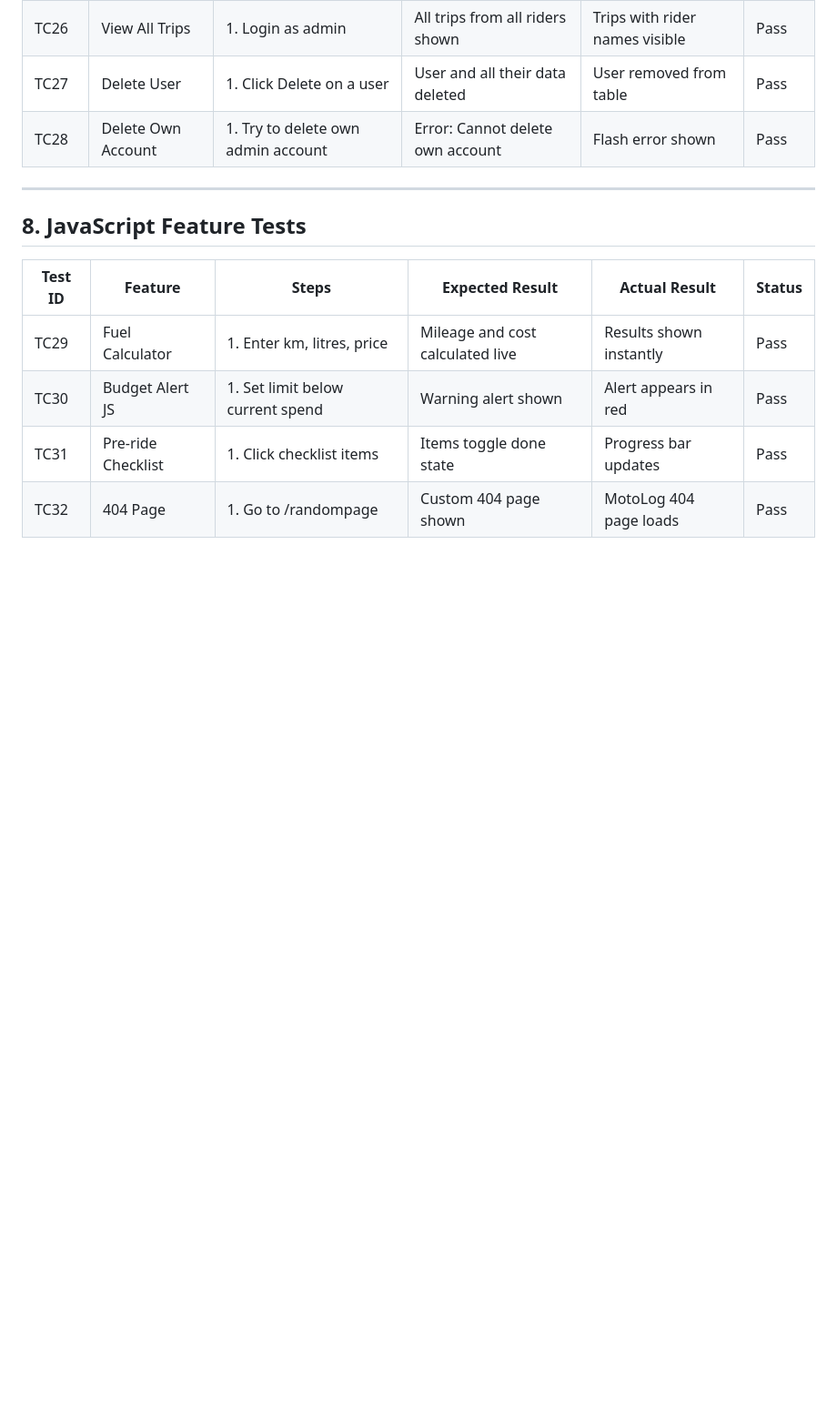
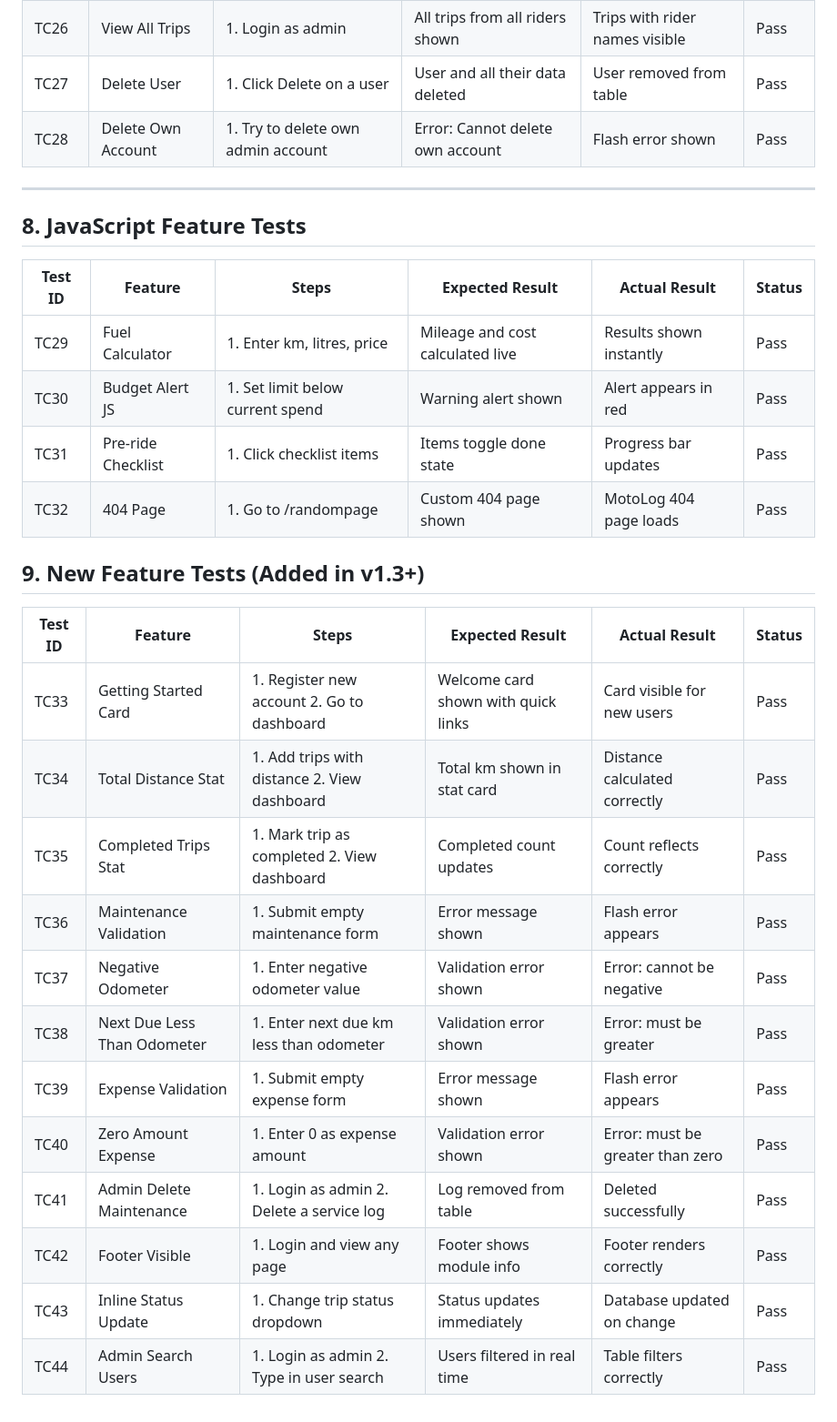
Before and after one commit to Promish-bista/motolog, a Markdown page: TESTING.md, the part around the change. Shown at 91% size. Rendered like a GitHub page; blank space fills up the shorter version.

Commit message:
Update testing documentation with 12 new test cases (TC33-TC44)

```diff
--- a/TESTING.md
+++ b/TESTING.md
@@ -94,3 +94,20 @@
 | TC30 | Budget Alert JS | 1. Set limit below current spend | Warning alert shown | Alert appears in red |  Pass |
 | TC31 | Pre-ride Checklist | 1. Click checklist items | Items toggle done state | Progress bar updates |  Pass |
 | TC32 | 404 Page | 1. Go to /randompage | Custom 404 page shown | MotoLog 404 page loads |  Pass |
+
+## 9. New Feature Tests (Added in v1.3+)
+
+| Test ID | Feature | Steps | Expected Result | Actual Result | Status |
+|---------|---------|-------|-----------------|---------------|--------|
+| TC33 | Getting Started Card | 1. Register new account 2. Go to dashboard | Welcome card shown with quick links | Card visible for new users |  Pass |
+| TC34 | Total Distance Stat | 1. Add trips with distance 2. View dashboard | Total km shown in stat card | Distance calculated correctly |  Pass |
+| TC35 | Completed Trips Stat | 1. Mark trip as completed 2. View dashboard | Completed count updates | Count reflects correctly |  Pass |
+| TC36 | Maintenance Validation | 1. Submit empty maintenance form | Error message shown | Flash error appears |  Pass |
+| TC37 | Negative Odometer | 1. Enter negative odometer value | Validation error shown | Error: cannot be negative |  Pass |
+| TC38 | Next Due Less Than Odometer | 1. Enter next due km less than odometer | Validation error shown | Error: must be greater |  Pass |
+| TC39 | Expense Validation | 1. Submit empty expense form | Error message shown | Flash error appears |  Pass |
+| TC40 | Zero Amount Expense | 1. Enter 0 as expense amount | Validation error shown | Error: must be greater than zero |  Pass |
+| TC41 | Admin Delete Maintenance | 1. Login as admin 2. Delete a service log | Log removed from table | Deleted successfully |  Pass |
+| TC42 | Footer Visible | 1. Login and view any page | Footer shows module info | Footer renders correctly |  Pass |
+| TC43 | Inline Status Update | 1. Change trip status dropdown | Status updates immediately | Database updated on change |  Pass |
+| TC44 | Admin Search Users | 1. Login as admin 2. Type in user search | Users filtered in real time | Table filters correctly |  Pass |
```
